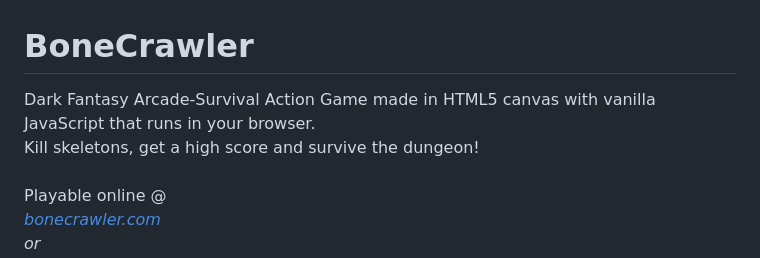
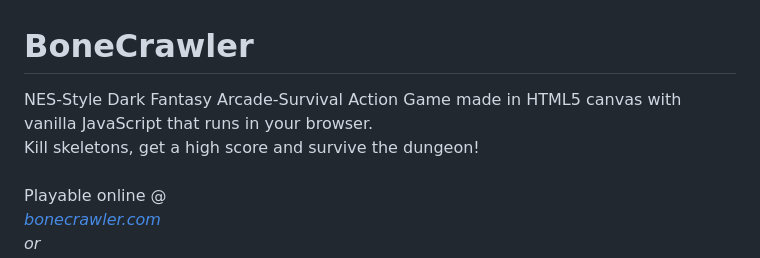
Before and after one commit to ImmaGundam/BoneCrawler, a Markdown page: README.md, the part around one of its changes. GitHub-like rendering.

Commit message:
Revise game description in README.md
Updated game description to include NES-style.

```diff
--- a/README.md
+++ b/README.md
@@ -1,6 +1,6 @@
 # BoneCrawler
 
-Dark Fantasy Arcade-Survival Action Game made in HTML5 canvas with vanilla JavaScript that runs in your browser.<br>Kill skeletons, get a high score and survive the dungeon!<br><br>
+NES-Style Dark Fantasy Arcade-Survival Action Game made in HTML5 canvas with vanilla JavaScript that runs in your browser.<br>Kill skeletons, get a high score and survive the dungeon!<br><br>
 Playable online @<br>
 <i><a href="https://bonecrawler.com" target="_blank">bonecrawler.com</a><br>
 or<br>
```
Also changed, not shown: other parts of README.md (+5 -4 lines).
